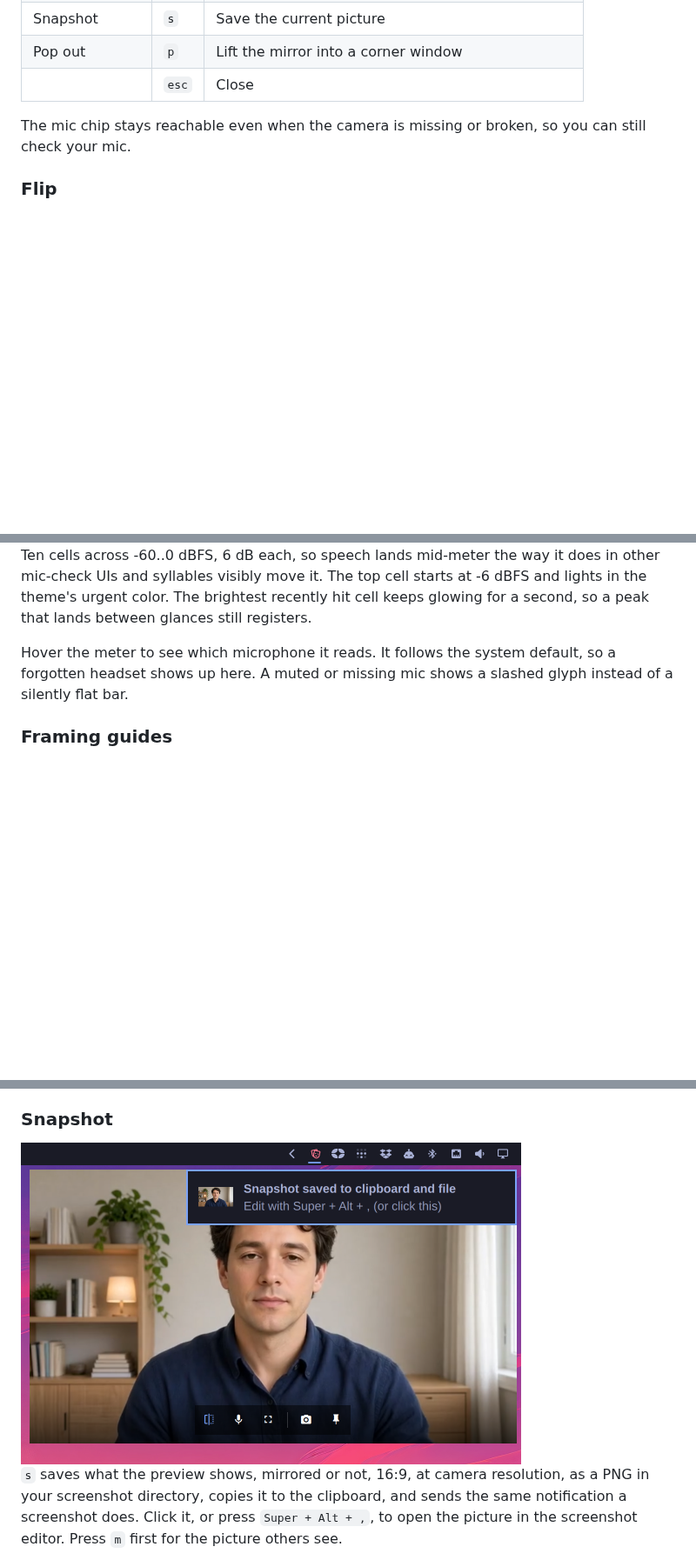
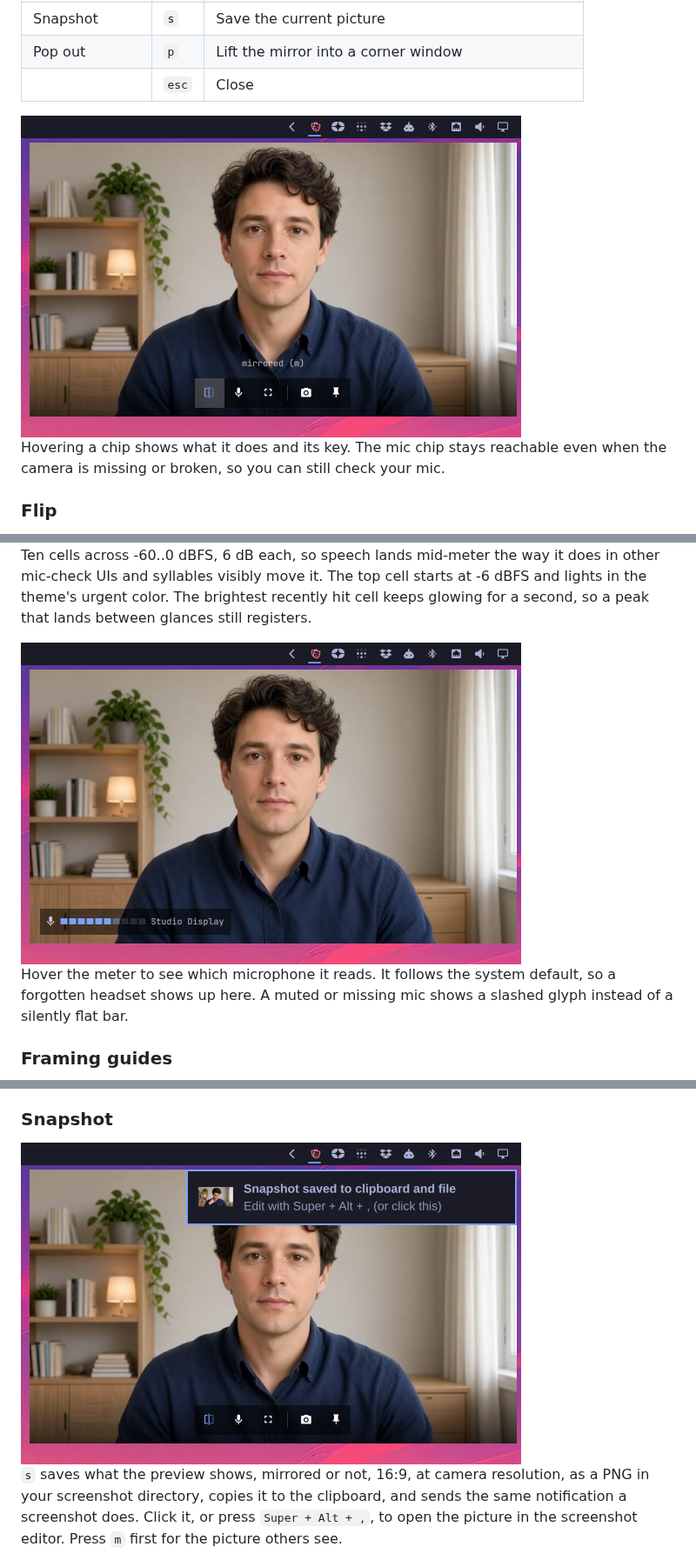
Before and after one commit to joaodrp/omarchy-green-room, a Markdown page: README.md, 3 parts joined by grey strips. Shown at 87% size. Rendered like a GitHub page; pictures changed too: docs/images/hover-chip.png (added), docs/images/hover-meter.png (added), docs/images/snapshot.png; blank space fills up the shorter version.

Commit message:
docs: hover pictures, and the snapshot frame
A chip under the pointer with its caption, the meter under the pointer
naming the microphone, and a snapshot frame with the eyes open.

Co-Authored-By: Claude Fable 5.1 <noreply@anthropic.com>
Claude-Session: https://claude.ai/code/session_01NzCyPyY9qgGf9zZ4E8RLWh

```diff
--- a/README.md
+++ b/README.md
@@ -44,8 +44,10 @@ arrives, then the video fades in. Hover for the controls:
 | Pop out | `p` | Lift the mirror into a corner window |
 | | `esc` | Close |
 
-The mic chip stays reachable even when the camera is missing or broken, so you can still check
-your mic.
+<img src="docs/images/hover-chip.png" alt="The pointer on the flip chip, with its caption above the controls" width="575">
+
+Hovering a chip shows what it does and its key. The mic chip stays reachable even when the
+camera is missing or broken, so you can still check your mic.
 
 ### Flip
 
@@ -62,6 +64,8 @@ Ten cells across -60..0 dBFS, 6 dB each, so speech lands mid-meter the way it do
 mic-check UIs and syllables visibly move it. The top cell starts at -6 dBFS and lights in the
 theme's urgent color. The brightest recently hit cell keeps glowing for a second, so a peak that
 lands between glances still registers.
+
+<img src="docs/images/hover-meter.png" alt="The pointer on the meter, which now also names the microphone it reads" width="575">
 
 Hover the meter to see which microphone it reads. It follows the system default, so a
 forgotten headset shows up here. A muted or missing mic shows a slashed glyph instead of a
```
